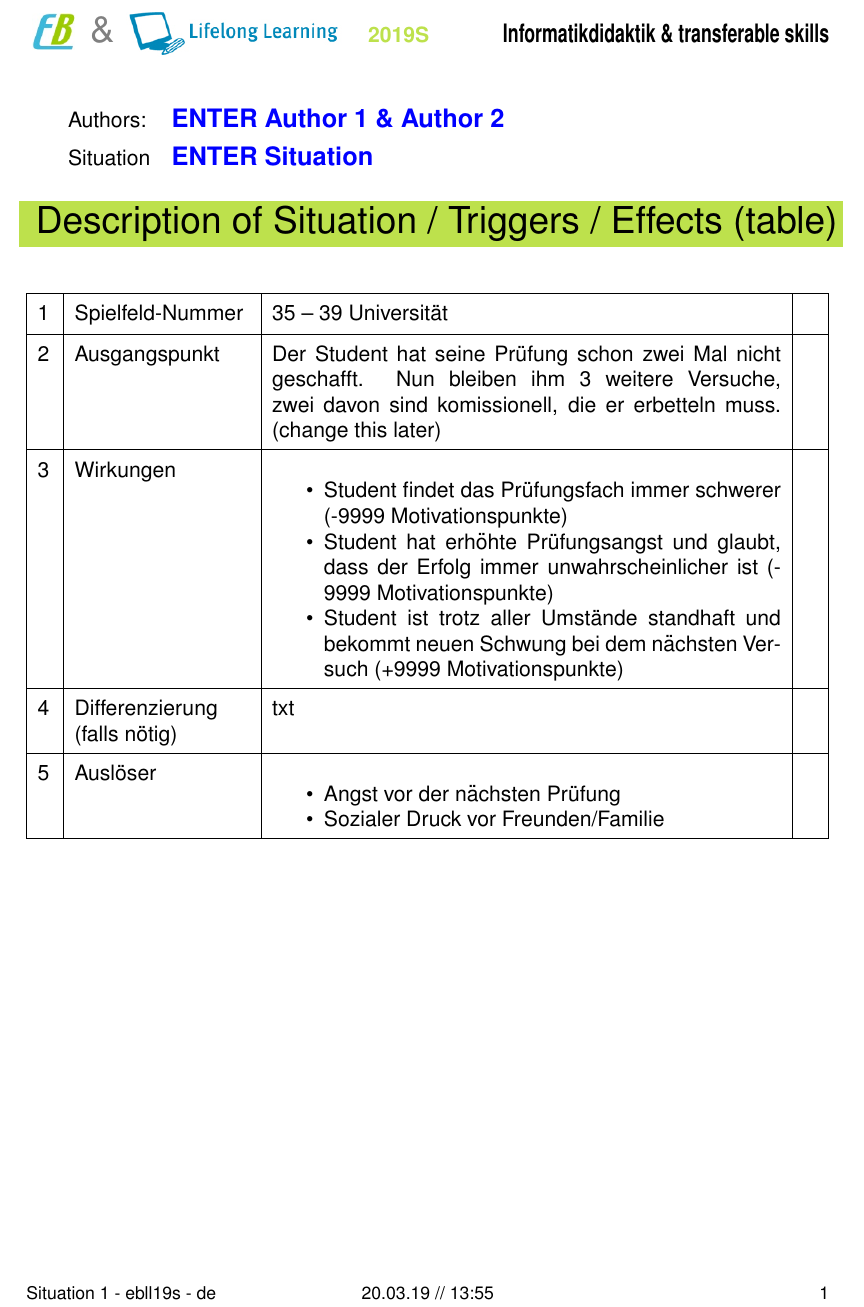
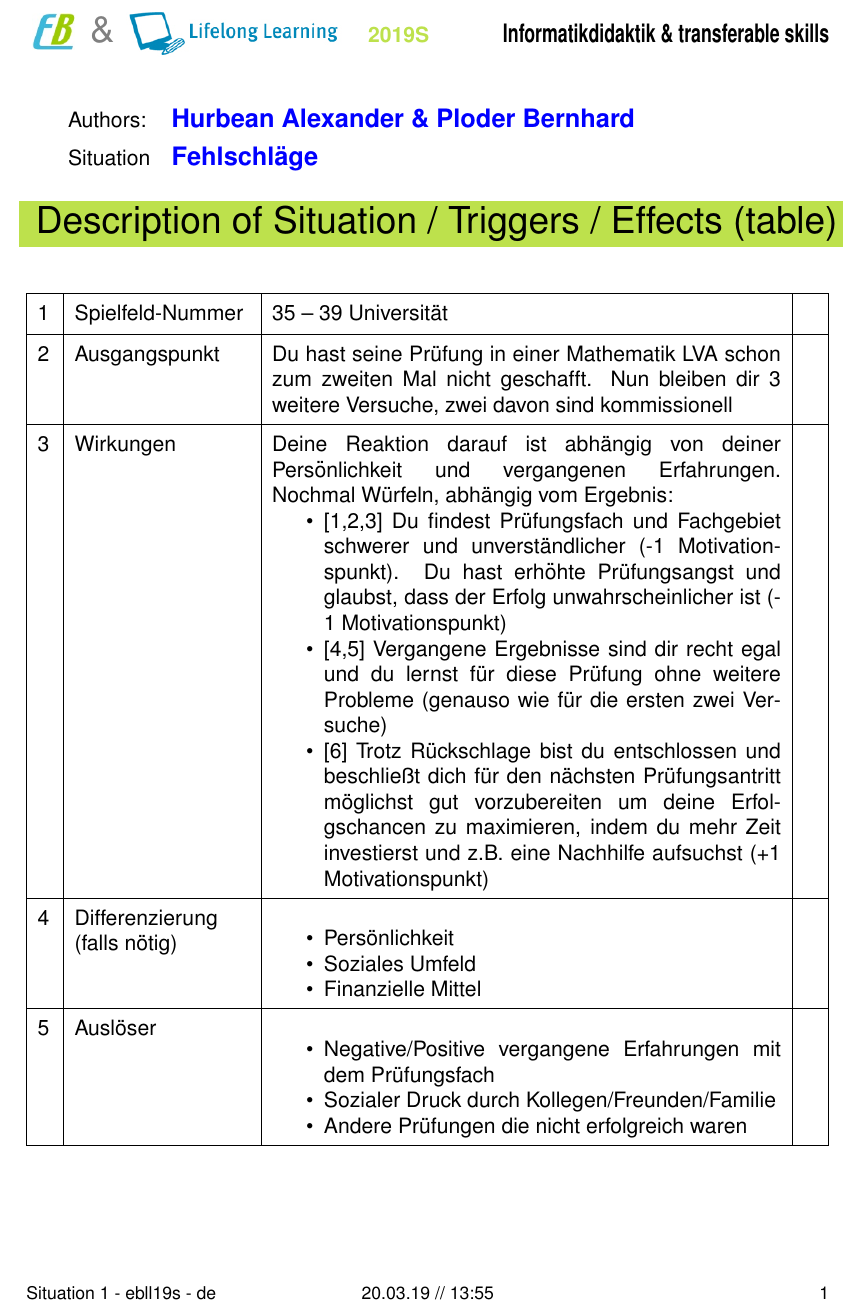
Before and after one commit to hurbeana/EBLL-Papers, a LaTeX document (Paper_1/p1.tex): part of the page, cut so that both start at the same text. Compiled offline with pdfLaTeX.

Commit message:
first iteration of situation description

```diff
--- a/Paper_1/p1.tex
+++ b/Paper_1/p1.tex
@@ -35,8 +35,8 @@
 %%%%%%%%%%%%%%%%%%%% PRÄAMBEL %%%%%%%%%%%%%%%%%%%%
 
 %%%%%%%%%%%%%%%%%%%% INFOS %%%%%%%%%%%%%%%%%%%%
-\newcommand{\authortext}{ENTER Author 1 \& Author 2}
-\newcommand{\situation}{ENTER Situation}
+\newcommand{\authortext}{Hurbean Alexander \& Ploder Bernhard}
+\newcommand{\situation}{Fehlschläge}
 
 \newcommand{\bottomleftfooter}{Situation 1 - ebll19s - de}
 %%%%%%%%%%%%%%%%%%%% INFOS %%%%%%%%%%%%%%%%%%%%
@@ -62,25 +62,36 @@ Situation & \textbf{\textcolor{blue}{\large\situation}}
 		1 & Spielfeld-Nummer                       & 35 – 39 Universität &  \\
 		\hline
 		2 & Ausgangspunkt                          &
-		Der Student hat seine Prüfung schon zwei Mal nicht geschafft.
-		Nun bleiben ihm 3 weitere Versuche, zwei davon sind komissionell, die er erbetteln muss. (change this later) &  \\
+		Du hast seine Prüfung in einer Mathematik LVA schon zum zweiten Mal nicht geschafft.
+		Nun bleiben dir 3 weitere Versuche, zwei davon sind kommissionell &  \\
 		\hline
 		3 & Wirkungen                              &
+		Deine Reaktion darauf ist abhängig von deiner Persönlichkeit und vergangenen Erfahrungen. Nochmal Würfeln, abhängig vom Ergebnis:
 		\begin{itemize}[noitemsep, topsep=0pt]
-			\item Student findet das Prüfungsfach immer schwerer (-9999 Motivationspunkte)
-			\item Student hat erhöhte Prüfungsangst und glaubt, dass der Erfolg immer unwahrscheinlicher ist (-9999 Motivationspunkte)
-			\item Student ist trotz aller Umstände standhaft und bekommt neuen Schwung bei dem nächsten Versuch (+9999 Motivationspunkte)
+			\item {[1,2,3]} Du findest Prüfungsfach und Fachgebiet schwerer und unverständlicher (-1 Motivationspunkt).	Du hast erhöhte Prüfungsangst und glaubst, dass der Erfolg unwahrscheinlicher ist (-1 Motivationspunkt)
+			\item {[4,5]} Vergangene Ergebnisse sind dir recht egal und du lernst für diese Prüfung ohne weitere Probleme (genauso wie für die ersten zwei Versuche)
+			\item {[6]} Trotz Rückschlage bist du entschlossen und beschließt dich für den nächsten Prüfungsantritt möglichst gut vorzubereiten um deine Erfolgschancen zu maximieren, indem du mehr Zeit investierst und z.B. eine Nachhilfe aufsuchst (+1 Motivationspunkt)
 		\end{itemize} &  \\
 		\hline
-		4 & Differenzierung \newline (falls nötig) & txt &  \\
+		4 & Differenzierung \newline (falls nötig) &
+		\begin{itemize}[noitemsep, topsep=0pt]
+			\item Persönlichkeit
+			\item Soziales Umfeld
+			\item Finanzielle Mittel
+		\end{itemize}
+		&  \\
 		\hline
 		5 & Auslöser                               &
 		\begin{itemize}[noitemsep, topsep=0pt]
-			\item Angst vor der nächsten Prüfung
-			\item Sozialer Druck vor Freunden/Familie
+			\item Negative/Positive vergangene Erfahrungen mit dem Prüfungsfach
+			\item Sozialer Druck durch Kollegen/Freunden/Familie
+			\item Andere Prüfungen die nicht erfolgreich waren
 		\end{itemize}
   &  \\
 		\hline
 	\end{tabularx}
+	\newpage
+
+
 \end{table}
 \end{document}
```
